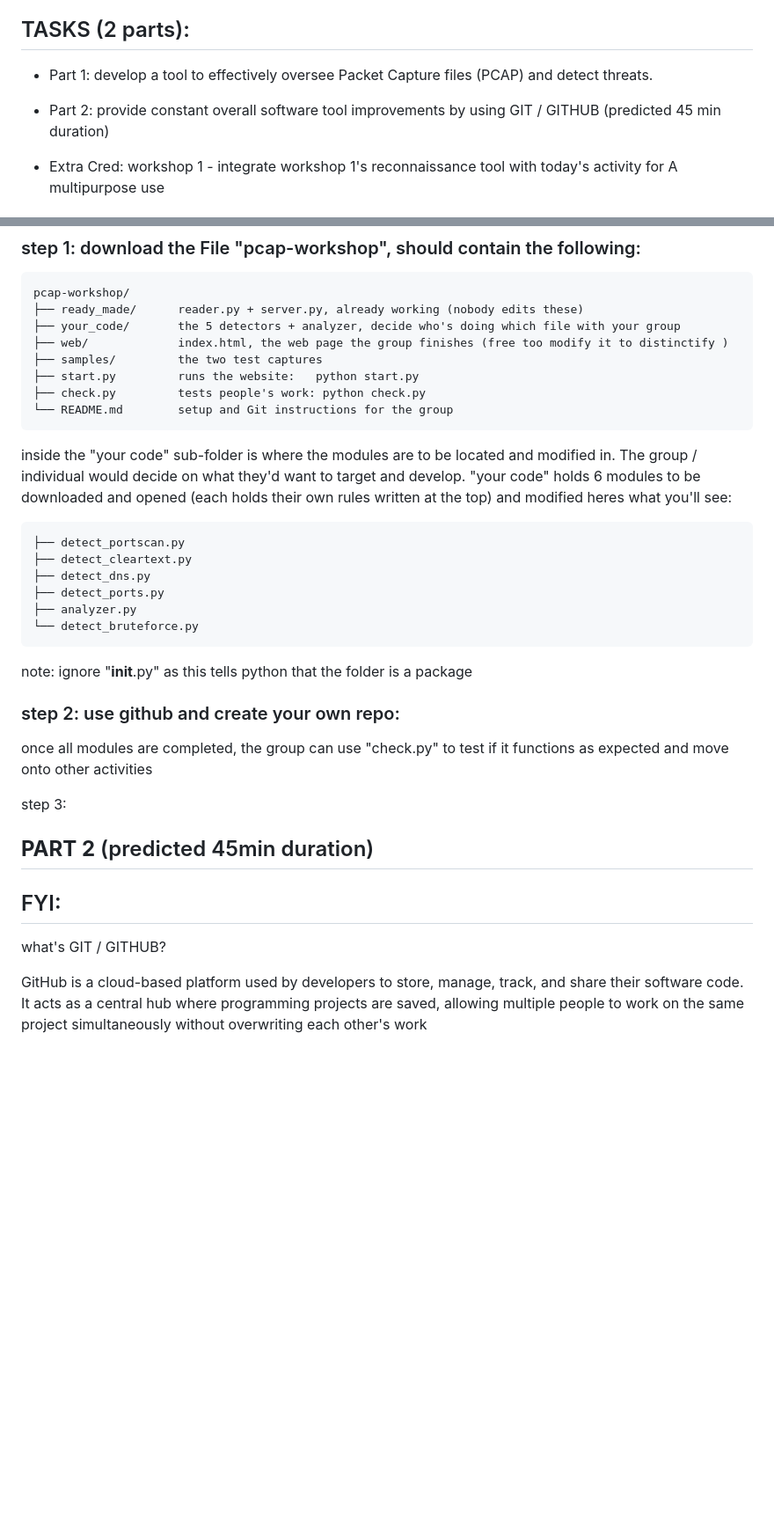
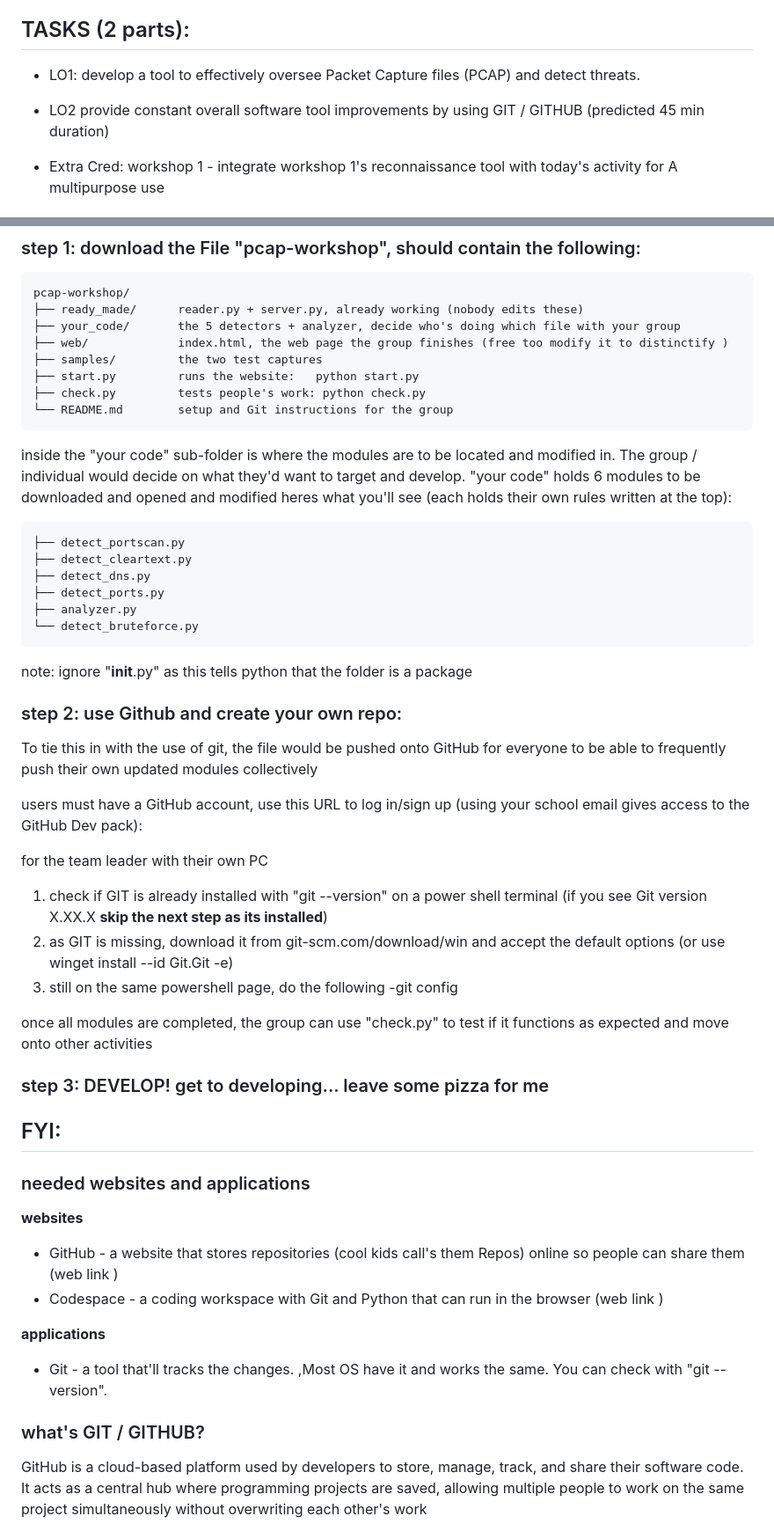
Before and after one commit to DEEFIBAO/Workshop-3---PCAP-file-analysis, a Markdown page: README.md, 2 parts joined by grey strips. Shown at 88% size. Drawn GitHub-style; blank space fills up the shorter version.

````diff
--- a/README.md
+++ b/README.md
@@ -10,10 +10,9 @@ with the tool being made today, we'll use it to fish for what where, when and wh
 
 
 ## TASKS (2 parts):
-- Part 1: develop a tool to effectively oversee Packet Capture files (PCAP) and detect threats.
+- LO1: develop a tool to effectively oversee Packet Capture files (PCAP) and detect threats.
 
-- Part 2: provide constant overall software tool improvements by using GIT / GITHUB (predicted 45 min duration)
-
+- LO2 provide constant overall software tool improvements by using GIT / GITHUB (predicted 45 min duration)
 
 - Extra Cred: workshop 1 - integrate workshop 1's reconnaissance tool with today's activity for A multipurpose use
 
@@ -30,7 +29,7 @@ pcap-workshop/
 ├── check.py         tests people's work: python check.py
 └── README.md        setup and Git instructions for the group
 ```
-inside the "your code" sub-folder is where the modules are to be located and modified in. The group / individual would decide on what they'd want to target and develop. "your code" holds 6 modules to be downloaded and opened (each holds their own rules written at the top) and modified heres what you'll see:
+inside the "your code" sub-folder is where the modules are to be located and modified in. The group / individual would decide on what they'd want to target and develop. "your code" holds 6 modules to be downloaded and opened and modified heres what you'll see (each holds their own rules written at the top):
 ```text
 ├── detect_portscan.py
 ├── detect_cleartext.py
@@ -41,18 +40,17 @@ inside the "your code" sub-folder is where the modules are to be located and mod
 ```
 note: ignore "__init__.py" as this tells python that the folder is a package
 
-### step 2: use github and create your own repo:
+### step 2: use Github and create your own repo:
 
+To tie this in with the use of git, the file would be pushed onto GitHub for everyone to be able to frequently push their own updated modules collectively
 
+users must have a GitHub account, use this URL to log in/sign up (using your school email gives access to the GitHub Dev pack):
 
-
-
-once all modules are completed, the group can use "check.py" to test if it functions as expected and move onto other activities
-
-
-step 3:
-
-## __PART 2__ (predicted 45min duration)
+for the team leader with their own PC
+1. check if GIT is already installed with "git --version" on a power shell terminal (if you see Git version X.XX.X __skip the next step as its installed__)
+2. as GIT is missing, download it from  git-scm.com/download/win and accept the default options (or use winget install --id Git.Git -e)
+3. still on the same powershell page, do the following
+-git config
 
 
 
@@ -65,8 +63,54 @@ step 3:
 
 
 
+
+
+
+
+
+
+
+
+
+
+
+
+
+
+
+
+
+
+
+
+
+
+
+
+
+
+
+
+once all modules are completed, the group can use "check.py" to test if it functions as expected and move onto other activities
+
+
+### step 3: DEVELOP! get to developing... leave some pizza for me
+
+
+
+
+
 ## FYI:
-what's GIT / GITHUB?
+
+### needed websites and applications
+__websites__
+- GitHub - a website that stores repositories (cool kids call's them Repos) online so people can share them (web link )
+- Codespace - a coding workspace with Git and Python that can run in the browser (web link )
+
+__applications__
+- Git - a tool that'll tracks the changes. ,Most OS have it and works the same. You can check with "git --version".
+
+### what's GIT / GITHUB?
 
 GitHub is a cloud-based platform used by developers to store, manage, track, and share their software code. It acts as a central hub where programming projects are saved, allowing multiple people to work on the same project simultaneously without overwriting each other's work
 
````
